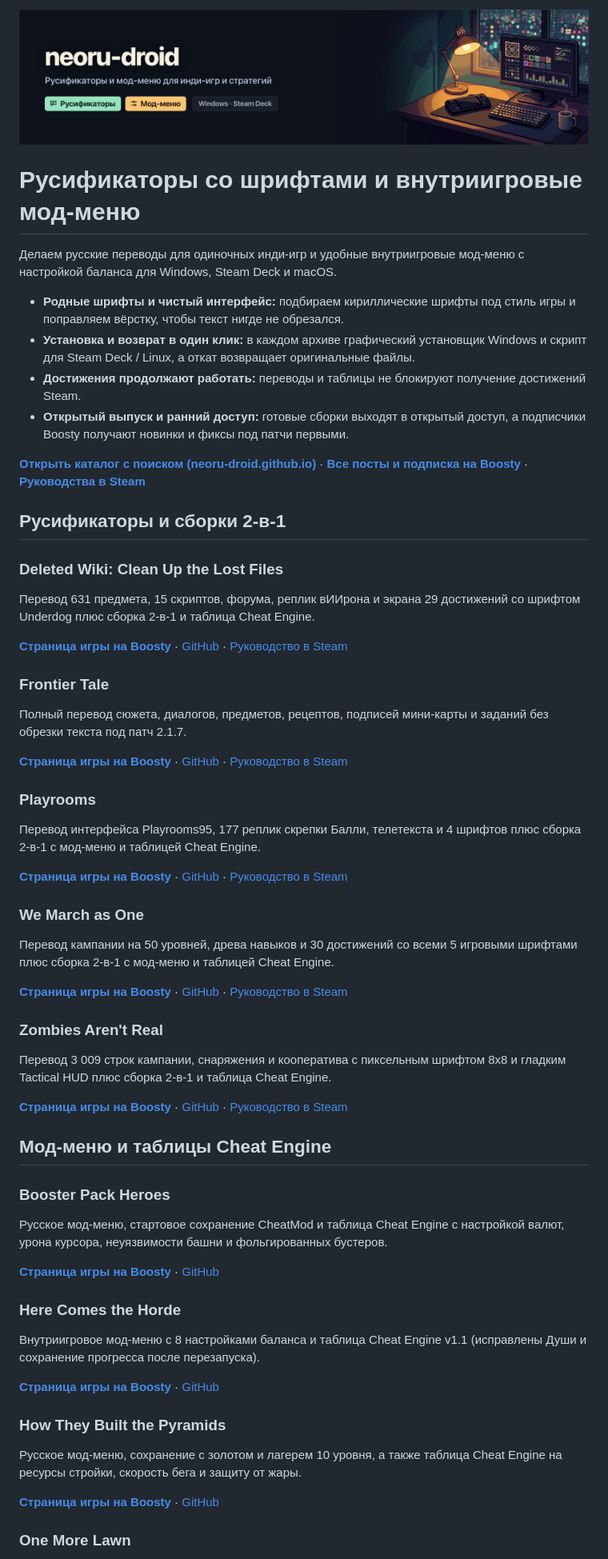
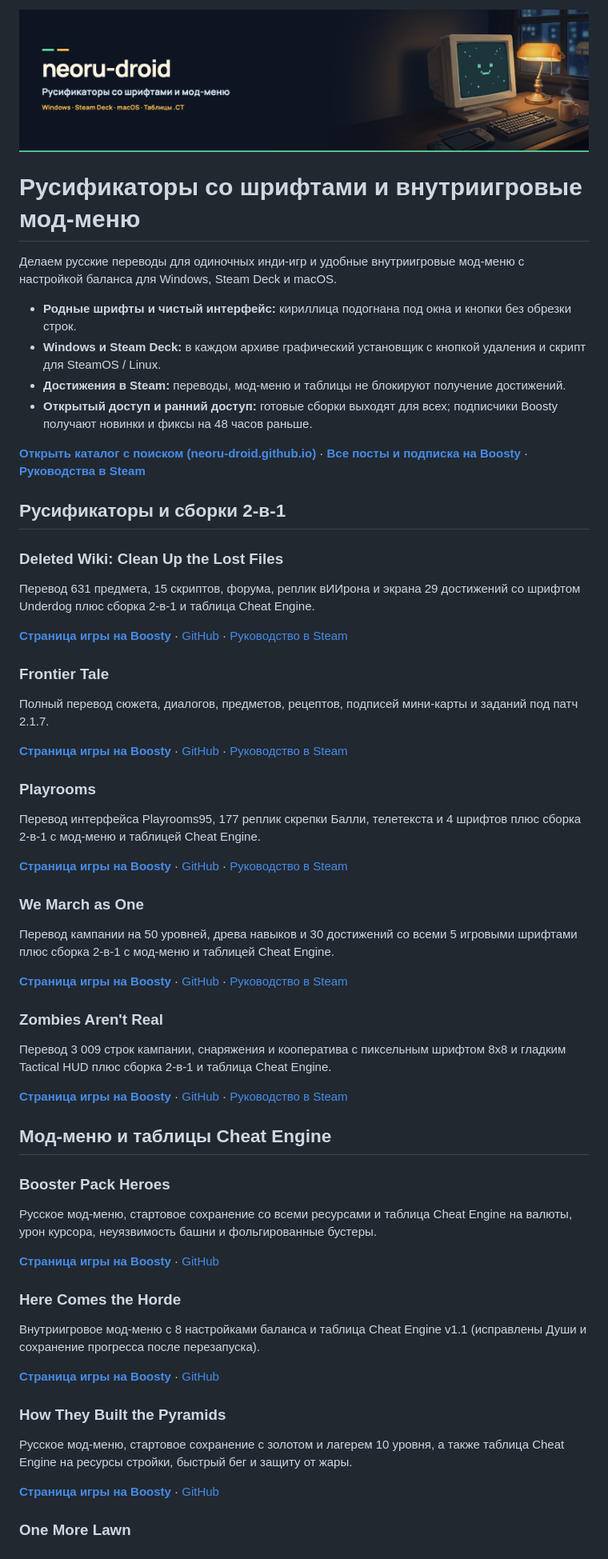
Before and after one commit to neoru-droid/neoru-droid, a Markdown page: README.md, the part around one of its changes. Shown at 80% size. Rendered like a GitHub page; pictures changed too: media/header-wide.png.

```diff
--- a/README.md
+++ b/README.md
@@ -7,8 +7,8 @@
 
 Делаем русские переводы для одиночных инди-игр и удобные внутриигровые мод-меню с настройкой баланса для Windows, Steam Deck и macOS.
 
-- **Родные шрифты и чистый интерфейс:** подбираем кириллические шрифты под стиль игры и поправляем вёрстку, чтобы текст нигде не обрезался.
-- **Установка и возврат в один клик:** в каждом архиве графический установщик Windows и скрипт для Steam Deck / Linux, а откат возвращает оригинальные файлы.
-- **Достижения продолжают работать:** переводы и таблицы не блокируют получение достижений Steam.
-- **Открытый выпуск и ранний доступ:** готовые сборки выходят в открытый доступ, а подписчики Boosty получают новинки и фиксы под патчи первыми.
+- **Родные шрифты и чистый интерфейс:** кириллица подогнана под окна и кнопки без обрезки строк.
+- **Windows и Steam Deck:** в каждом архиве графический установщик с кнопкой удаления и скрипт для SteamOS / Linux.
+- **Достижения в Steam:** переводы, мод-меню и таблицы не блокируют получение достижений.
+- **Открытый доступ и ранний доступ:** готовые сборки выходят для всех; подписчики Boosty получают новинки и фиксы на 48 часов раньше.
 
@@ -24,5 +24,5 @@
 
 ### Frontier Tale
 
-Полный перевод сюжета, диалогов, предметов, рецептов, подписей мини-карты и заданий без обрезки текста под патч 2.1.7.
+Полный перевод сюжета, диалогов, предметов, рецептов, подписей мини-карты и заданий под патч 2.1.7.
 
@@ -50,5 +50,5 @@
 
 ### Booster Pack Heroes
 
-Русское мод-меню, стартовое сохранение CheatMod и таблица Cheat Engine с настройкой валют, урона курсора, неуязвимости башни и фольгированных бустеров.
+Русское мод-меню, стартовое сохранение со всеми ресурсами и таблица Cheat Engine на валюты, урон курсора, неуязвимость башни и фольгированные бустеры.
 
@@ -62,5 +62,5 @@
 
 ### How They Built the Pyramids
 
-Русское мод-меню, сохранение с золотом и лагерем 10 уровня, а также таблица Cheat Engine на ресурсы стройки, скорость бега и защиту от жары.
+Русское мод-меню, стартовое сохранение с золотом и лагерем 10 уровня, а также таблица Cheat Engine на ресурсы стройки, быстрый бег и защиту от жары.
 
```
Also changed, not shown: other parts of README.md (+17 -11 lines), media/header-mobile.png.
